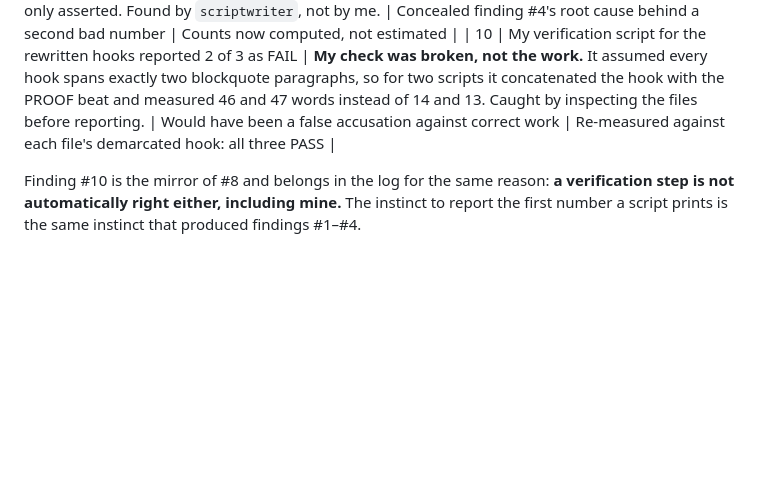
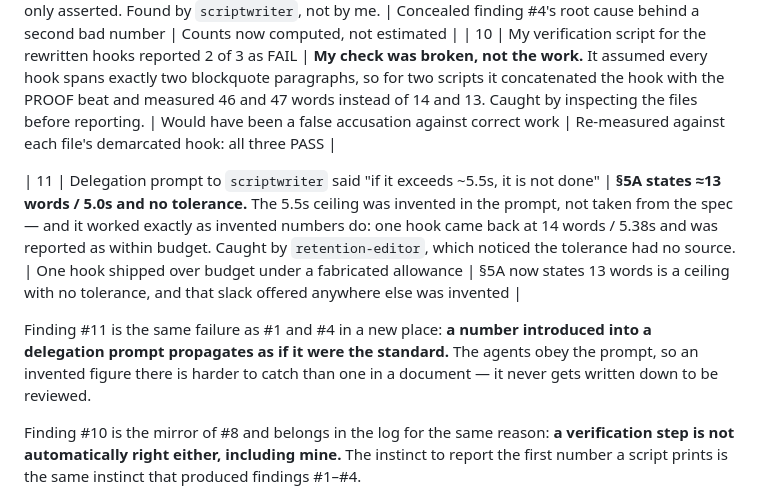
Before and after one commit to helloabyss/helloabyss, a Markdown page: PROVENANCE.md, the part around the change. Rendered like a GitHub page; blank space fills up the shorter version.

```diff
--- a/PROVENANCE.md
+++ b/PROVENANCE.md
@@ -90,6 +90,13 @@ Three. Listed so the pattern is visible, not buried.
 | 9 | Every `SCRIPT.md` footer stated a VO word count (e.g. "~176 words") | **All were wrong.** `fed-dot-short` was actually 194. The counts were estimated by eye, never computed — which is precisely how the impossible 0:00–0:05 hook windows survived: the arithmetic was never done at any stage, only asserted. Found by `scriptwriter`, not by me. | Concealed finding #4's root cause behind a second bad number | Counts now computed, not estimated |
 | 10 | My verification script for the rewritten hooks reported 2 of 3 as FAIL | **My check was broken, not the work.** It assumed every hook spans exactly two blockquote paragraphs, so for two scripts it concatenated the hook with the PROOF beat and measured 46 and 47 words instead of 14 and 13. Caught by inspecting the files before reporting. | Would have been a false accusation against correct work | Re-measured against each file's demarcated hook: all three PASS |
 
+| 11 | Delegation prompt to `scriptwriter` said "if it exceeds ~5.5s, it is not done" | **§5A states ≈13 words / 5.0s and no tolerance.** The 5.5s ceiling was invented in the prompt, not taken from the spec — and it worked exactly as invented numbers do: one hook came back at 14 words / 5.38s and was reported as within budget. Caught by `retention-editor`, which noticed the tolerance had no source. | One hook shipped over budget under a fabricated allowance | §5A now states 13 words is a ceiling with no tolerance, and that slack offered anywhere else was invented |
+
+Finding #11 is the same failure as #1 and #4 in a new place: **a number introduced into a
+delegation prompt propagates as if it were the standard.** The agents obey the prompt, so an
+invented figure there is harder to catch than one in a document — it never gets written down
+to be reviewed.
+
 Finding #10 is the mirror of #8 and belongs in the log for the same reason: **a verification
 step is not automatically right either, including mine.** The instinct to report the first
 number a script prints is the same instinct that produced findings #1–#4.
```
Also changed, not shown: STYLE-GUIDE.md (+5 -1 lines).
